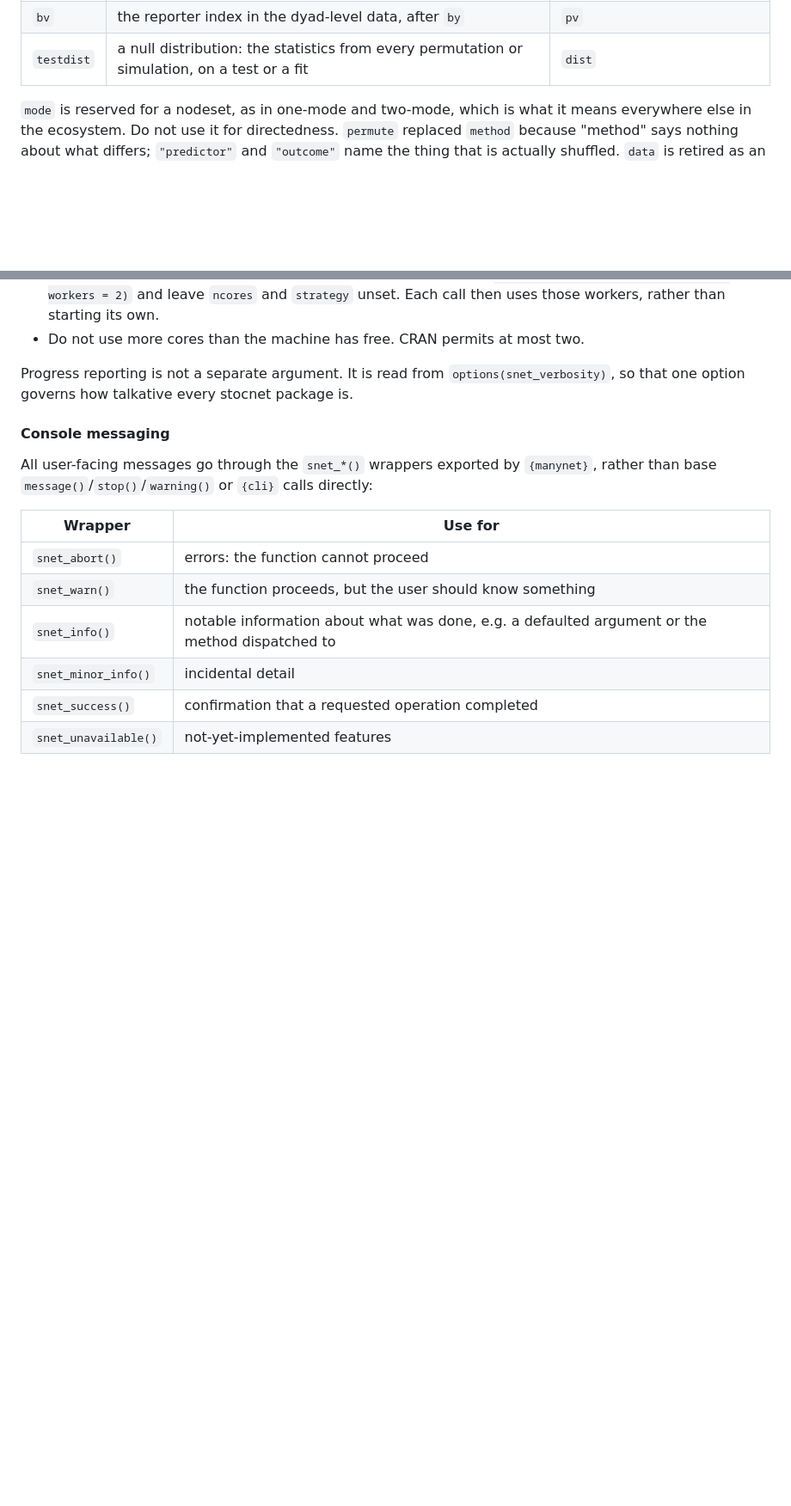
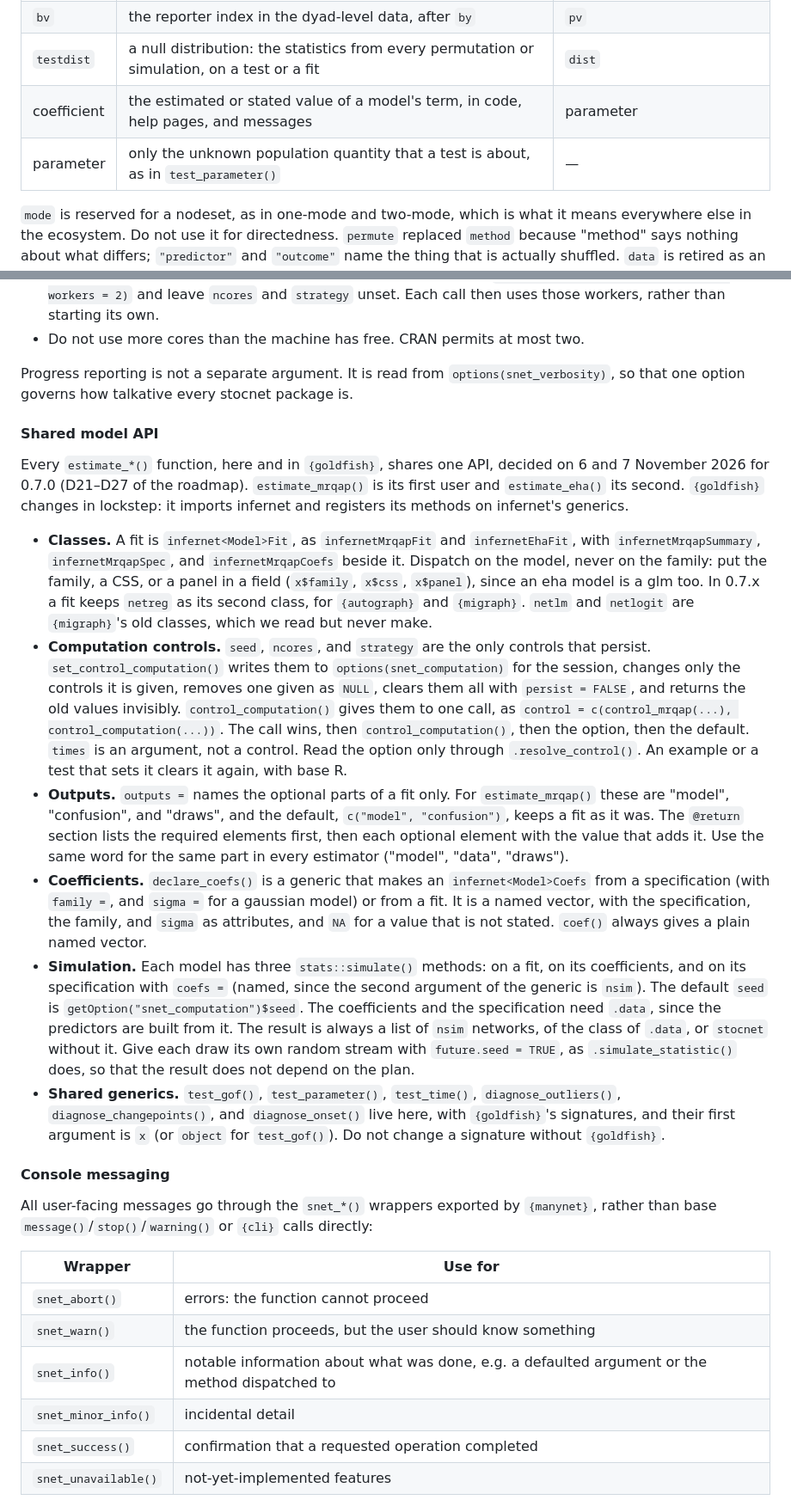
Before and after one commit to stocnet/infernet, a Markdown page: .github/CONTRIBUTING.md, 2 parts joined by grey strips. Shown at 86% size. Drawn GitHub-style; blank space fills up the shorter version.

Commit message:
Updated CONTRIBUTING with shared model decisions with @auzaheta and @eugeniagilpa

```diff
--- a/.github/CONTRIBUTING.md
+++ b/.github/CONTRIBUTING.md
@@ -257,6 +258,8 @@ vocabulary; the front end's words won, since those are the ones users read:
 | reporter | the person whose report a CSS slice holds, after `{manynet}`'s `by` column | perceiver |
 | `bv` | the reporter index in the dyad-level data, after `by` | `pv` |
 | `testdist` | a null distribution: the statistics from every permutation or simulation, on a test or a fit | `dist` |
+| coefficient | the estimated or stated value of a model's term, in code, help pages, and messages | parameter |
+| parameter | only the unknown population quantity that a test is about, as in `test_parameter()` | — |
 
 `mode` is reserved for a nodeset, as in one-mode and two-mode, which is what it
 means everywhere else in the ecosystem. Do not use it for directedness.
@@ -740,6 +745,52 @@ So the advice to users, in `control_mrqap()` and in the tutorials, is:
 Progress reporting is not a separate argument.
 It is read from `options(snet_verbosity)`, so that one option governs how
 talkative every stocnet package is.
+
+#### Shared model API
+
+Every `estimate_*()` function, here and in `{goldfish}`, shares one API,
+decided on 6 and 7 November 2026 for 0.7.0 (D21–D27 of the roadmap).
+`estimate_mrqap()` is its first user and `estimate_eha()` its second.
+`{goldfish}` changes in lockstep: it imports infernet and registers its methods on infernet's generics.
+
+- **Classes.** A fit is `infernet<Model>Fit`, as `infernetMrqapFit` and `infernetEhaFit`,
+  with `infernetMrqapSummary`, `infernetMrqapSpec`, and `infernetMrqapCoefs` beside it.
+  Dispatch on the model, never on the family: put the family, a CSS, or a panel in a field
+  (`x$family`, `x$css`, `x$panel`), since an eha model is a glm too.
+  In 0.7.x a fit keeps `netreg` as its second class, for `{autograph}` and `{migraph}`.
+  `netlm` and `netlogit` are `{migraph}`'s old classes, which we read but never make.
+- **Computation controls.** `seed`, `ncores`, and `strategy` are the only controls that persist.
+  `set_control_computation()` writes them to `options(snet_computation)` for the session,
+  changes only the controls it is given, removes one given as `NULL`,
+  clears them all with `persist = FALSE`, and returns the old values invisibly.
+  `control_computation()` gives them to one call,
+  as `control = c(control_mrqap(...), control_computation(...))`.
+  The call wins, then `control_computation()`, then the option, then the default.
+  `times` is an argument, not a control.
+  Read the option only through `.resolve_control()`.
+  An example or a test that sets it clears it again, with base R.
+- **Outputs.** `outputs =` names the optional parts of a fit only.
+  For `estimate_mrqap()` these are "model", "confusion", and "draws",
+  and the default, `c("model", "confusion")`, keeps a fit as it was.
+  The `@return` section lists the required elements first,
+  then each optional element with the value that adds it.
+  Use the same word for the same part in every estimator ("model", "data", "draws").
+- **Coefficients.** `declare_coefs()` is a generic that makes an `infernet<Model>Coefs`
+  from a specification (with `family =`, and `sigma =` for a gaussian model) or from a fit.
+  It is a named vector, with the specification, the family, and `sigma` as attributes,
+  and `NA` for a value that is not stated.
+  `coef()` always gives a plain named vector.
+- **Simulation.** Each model has three `stats::simulate()` methods: on a fit, on its coefficients,
+  and on its specification with `coefs =` (named, since the second argument of the generic is `nsim`).
+  The default `seed` is `getOption("snet_computation")$seed`.
+  The coefficients and the specification need `.data`, since the predictors are built from it.
+  The result is always a list of `nsim` networks, of the class of `.data`, or `stocnet` without it.
+  Give each draw its own random stream with `future.seed = TRUE`, as `.simulate_statistic()` does,
+  so that the result does not depend on the plan.
+- **Shared generics.** `test_gof()`, `test_parameter()`, `test_time()`, `diagnose_outliers()`,
+  `diagnose_changepoints()`, and `diagnose_onset()` live here, with `{goldfish}`'s signatures,
+  and their first argument is `x` (or `object` for `test_gof()`).
+  Do not change a signature without `{goldfish}`.
 
 #### Console messaging
 
```
Also changed, not shown: other parts of .github/CONTRIBUTING.md (+3 -0 lines).
